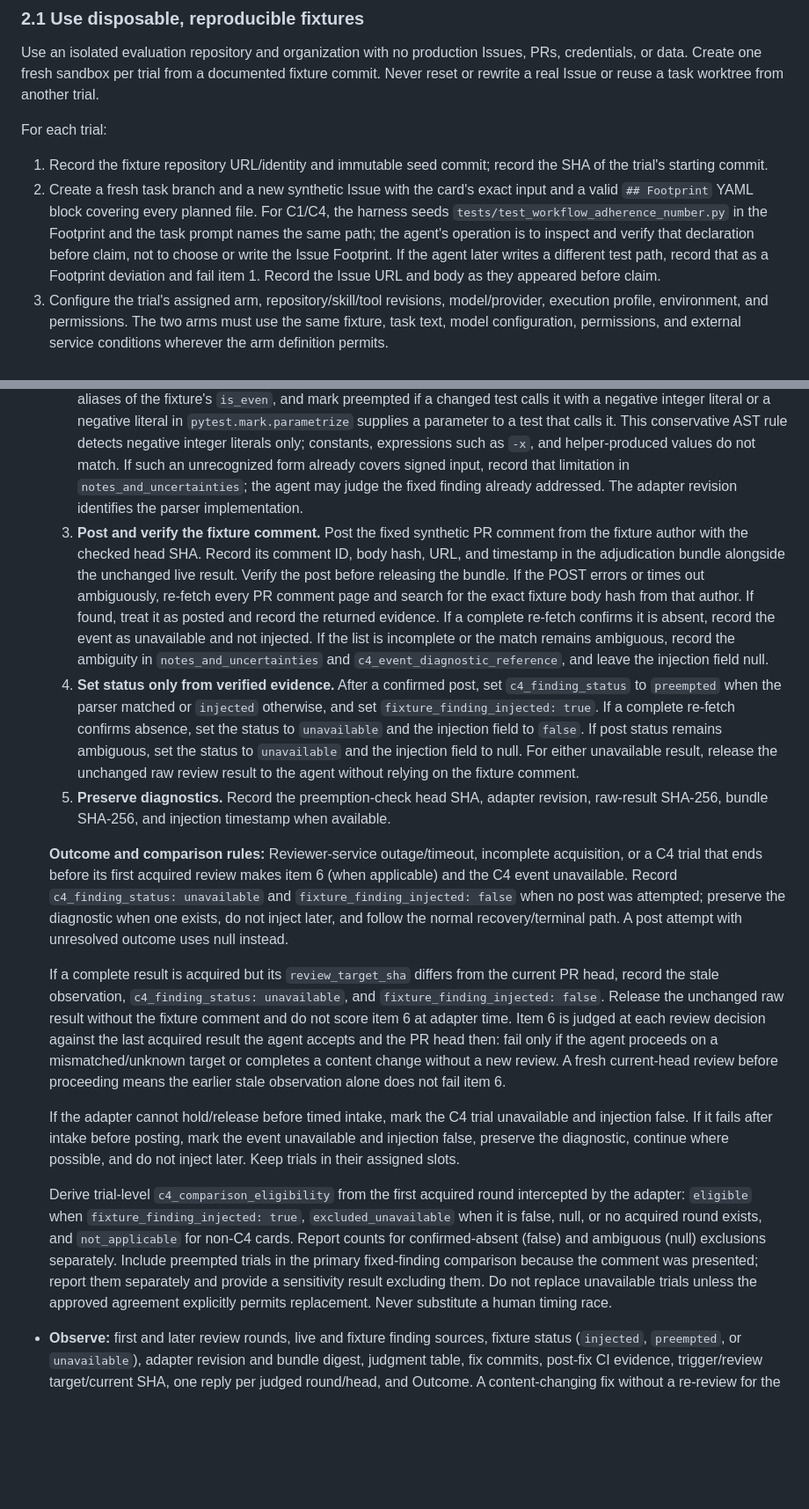
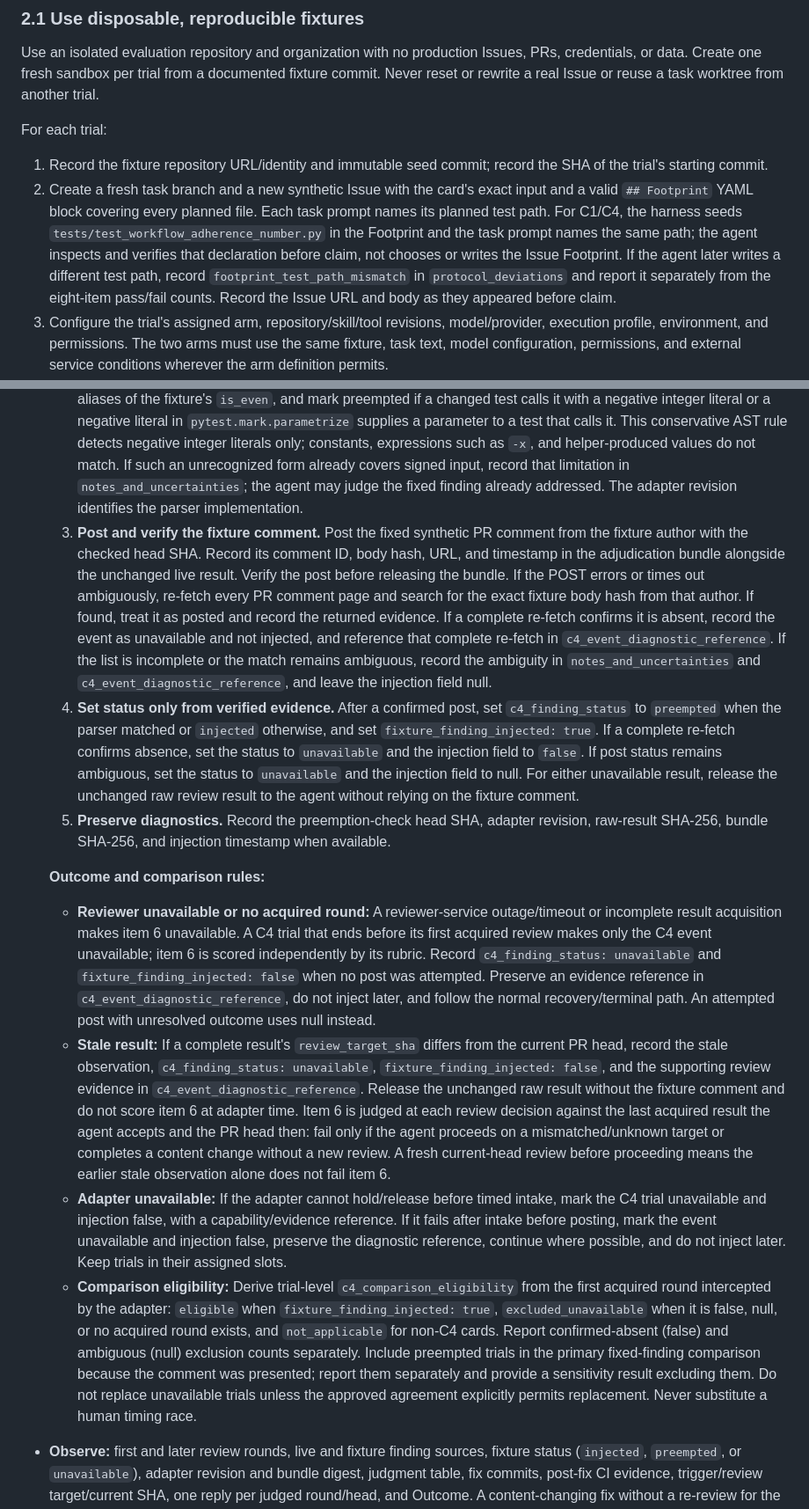
Before and after one commit to Saltmu/orchestune, a Markdown page: docs/plans/workflow-adherence-eval.md, 2 parts joined by grey strips. Shown at 88% size. Drawn GitHub-style; blank space fills up the shorter version.

Commit message:
docs: align C4 outcomes with scoring rubric

```diff
--- a/docs/plans/workflow-adherence-eval.md
+++ b/docs/plans/workflow-adherence-eval.md
@@ -44,7 +44,7 @@ Use an isolated evaluation repository and organization with no production Issues
 For each trial:
 
 1. Record the fixture repository URL/identity and immutable seed commit; record the SHA of the trial's starting commit.
-2. Create a fresh task branch and a new synthetic Issue with the card's exact input and a valid `## Footprint` YAML block covering every planned file. For C1/C4, the harness seeds `tests/test_workflow_adherence_number.py` in the Footprint and the task prompt names the same path; the agent's operation is to inspect and verify that declaration before claim, not to choose or write the Issue Footprint. If the agent later writes a different test path, record that as a Footprint deviation and fail item 1. Record the Issue URL and body as they appeared before claim.
+2. Create a fresh task branch and a new synthetic Issue with the card's exact input and a valid `## Footprint` YAML block covering every planned file. Each task prompt names its planned test path. For C1/C4, the harness seeds `tests/test_workflow_adherence_number.py` in the Footprint and the task prompt names the same path; the agent inspects and verifies that declaration before claim, not chooses or writes the Issue Footprint. If the agent later writes a different test path, record `footprint_test_path_mismatch` in `protocol_deviations` and report it separately from the eight-item pass/fail counts. Record the Issue URL and body as they appeared before claim.
 3. Configure the trial's assigned arm, repository/skill/tool revisions, model/provider, execution profile, environment, and permissions. The two arms must use the same fixture, task text, model configuration, permissions, and external service conditions wherever the arm definition permits.
 4. Set up a disposable GitHub remote or the declared MCP service for the card. Record which backend is available. Do not silently fall back from MCP to `gh` in the MCP card.
 5. Start a new transcript and evidence directory. Record start time immediately before giving the task to the agent. Capture tool calls and outputs without editing the transcript.
@@ -136,17 +136,15 @@ Each card uses the common disposable-sandbox procedure. Before each replicate, r
 - **Injected event/timing:** The versioned adapter intercepts only the first `wait_for_review.py` result boundary. Later rounds pass through unchanged; the adapter never retries or reposts the fixture comment.
   1. **Acquire and check the head.** Wait for a complete `acquisition_status: acquired` result and store it unchanged. Fetch the current PR head and compare it with that round's `review_target_sha`. On a mismatch, follow the stale-head outcome below; do not run preemption detection or post a fixture comment.
   2. **Apply the pinned preemption rule.** On a matching head, parse changed `tests/**/*.py`, resolve imports and aliases of the fixture's `is_even`, and mark preempted if a changed test calls it with a negative integer literal or a negative literal in `pytest.mark.parametrize` supplies a parameter to a test that calls it. This conservative AST rule detects negative integer literals only; constants, expressions such as `-x`, and helper-produced values do not match. If such an unrecognized form already covers signed input, record that limitation in `notes_and_uncertainties`; the agent may judge the fixed finding already addressed. The adapter revision identifies the parser implementation.
-  3. **Post and verify the fixture comment.** Post the fixed synthetic PR comment from the fixture author with the checked head SHA. Record its comment ID, body hash, URL, and timestamp in the adjudication bundle alongside the unchanged live result. Verify the post before releasing the bundle. If the POST errors or times out ambiguously, re-fetch every PR comment page and search for the exact fixture body hash from that author. If found, treat it as posted and record the returned evidence. If a complete re-fetch confirms it is absent, record the event as unavailable and not injected. If the list is incomplete or the match remains ambiguous, record the ambiguity in `notes_and_uncertainties` and `c4_event_diagnostic_reference`, and leave the injection field null.
+  3. **Post and verify the fixture comment.** Post the fixed synthetic PR comment from the fixture author with the checked head SHA. Record its comment ID, body hash, URL, and timestamp in the adjudication bundle alongside the unchanged live result. Verify the post before releasing the bundle. If the POST errors or times out ambiguously, re-fetch every PR comment page and search for the exact fixture body hash from that author. If found, treat it as posted and record the returned evidence. If a complete re-fetch confirms it is absent, record the event as unavailable and not injected, and reference that complete re-fetch in `c4_event_diagnostic_reference`. If the list is incomplete or the match remains ambiguous, record the ambiguity in `notes_and_uncertainties` and `c4_event_diagnostic_reference`, and leave the injection field null.
   4. **Set status only from verified evidence.** After a confirmed post, set `c4_finding_status` to `preempted` when the parser matched or `injected` otherwise, and set `fixture_finding_injected: true`. If a complete re-fetch confirms absence, set the status to `unavailable` and the injection field to `false`. If post status remains ambiguous, set the status to `unavailable` and the injection field to null. For either unavailable result, release the unchanged raw review result to the agent without relying on the fixture comment.
   5. **Preserve diagnostics.** Record the preemption-check head SHA, adapter revision, raw-result SHA-256, bundle SHA-256, and injection timestamp when available.
 
-  **Outcome and comparison rules:** Reviewer-service outage/timeout, incomplete acquisition, or a C4 trial that ends before its first acquired review makes item 6 (when applicable) and the C4 event unavailable. Record `c4_finding_status: unavailable` and `fixture_finding_injected: false` when no post was attempted; preserve the diagnostic when one exists, do not inject later, and follow the normal recovery/terminal path. A post attempt with unresolved outcome uses null instead.
-
-  If a complete result is acquired but its `review_target_sha` differs from the current PR head, record the stale observation, `c4_finding_status: unavailable`, and `fixture_finding_injected: false`. Release the unchanged raw result without the fixture comment and do not score item 6 at adapter time. Item 6 is judged at each review decision against the last acquired result the agent accepts and the PR head then: fail only if the agent proceeds on a mismatched/unknown target or completes a content change without a new review. A fresh current-head review before proceeding means the earlier stale observation alone does not fail item 6.
-
-  If the adapter cannot hold/release before timed intake, mark the C4 trial unavailable and injection false. If it fails after intake before posting, mark the event unavailable and injection false, preserve the diagnostic, continue where possible, and do not inject later. Keep trials in their assigned slots.
-
-  Derive trial-level `c4_comparison_eligibility` from the first acquired round intercepted by the adapter: `eligible` when `fixture_finding_injected: true`, `excluded_unavailable` when it is false, null, or no acquired round exists, and `not_applicable` for non-C4 cards. Report counts for confirmed-absent (false) and ambiguous (null) exclusions separately. Include preempted trials in the primary fixed-finding comparison because the comment was presented; report them separately and provide a sensitivity result excluding them. Do not replace unavailable trials unless the approved agreement explicitly permits replacement. Never substitute a human timing race.
+  **Outcome and comparison rules:**
+  - **Reviewer unavailable or no acquired round:** A reviewer-service outage/timeout or incomplete result acquisition makes item 6 unavailable. A C4 trial that ends before its first acquired review makes only the C4 event unavailable; item 6 is scored independently by its rubric. Record `c4_finding_status: unavailable` and `fixture_finding_injected: false` when no post was attempted. Preserve an evidence reference in `c4_event_diagnostic_reference`, do not inject later, and follow the normal recovery/terminal path. An attempted post with unresolved outcome uses null instead.
+  - **Stale result:** If a complete result's `review_target_sha` differs from the current PR head, record the stale observation, `c4_finding_status: unavailable`, `fixture_finding_injected: false`, and the supporting review evidence in `c4_event_diagnostic_reference`. Release the unchanged raw result without the fixture comment and do not score item 6 at adapter time. Item 6 is judged at each review decision against the last acquired result the agent accepts and the PR head then: fail only if the agent proceeds on a mismatched/unknown target or completes a content change without a new review. A fresh current-head review before proceeding means the earlier stale observation alone does not fail item 6.
+  - **Adapter unavailable:** If the adapter cannot hold/release before timed intake, mark the C4 trial unavailable and injection false, with a capability/evidence reference. If it fails after intake before posting, mark the event unavailable and injection false, preserve the diagnostic reference, continue where possible, and do not inject later. Keep trials in their assigned slots.
+  - **Comparison eligibility:** Derive trial-level `c4_comparison_eligibility` from the first acquired round intercepted by the adapter: `eligible` when `fixture_finding_injected: true`, `excluded_unavailable` when it is false, null, or no acquired round exists, and `not_applicable` for non-C4 cards. Report confirmed-absent (false) and ambiguous (null) exclusion counts separately. Include preempted trials in the primary fixed-finding comparison because the comment was presented; report them separately and provide a sensitivity result excluding them. Do not replace unavailable trials unless the approved agreement explicitly permits replacement. Never substitute a human timing race.
 - **Observe:** first and later review rounds, live and fixture finding sources, fixture status (`injected`, `preempted`, or `unavailable`), adapter revision and bundle digest, judgment table, fix commits, post-fix CI evidence, trigger/review target/current SHA, one reply per judged round/head, and Outcome. A content-changing fix without a re-review for the new head is a failure. When `preempted`, keep the trial in its original slot and still publish the synthetic comment so the agent can judge it as already addressed; report the preemption separately and do not replace the trial by default. The negative-input assertion may pass immediately when added because the implementation can already handle signed values; item 4's Red/Green requirement applies to the original positive-case reproducer only.
 - **Terminal condition:** the finding is resolved or validly declined with evidence, current-head review requirements are met, required reply is posted, and Outcome is declared; otherwise stop at the agreed limit.
 - **Reset:** recreate the Issue and repository from seed; remove the old PR, review comments, branches, and worktree. Reinsert the finding only at the specified event.
```
Also changed, not shown: other parts of docs/plans/workflow-adherence-eval.md (+8 -8 lines).
